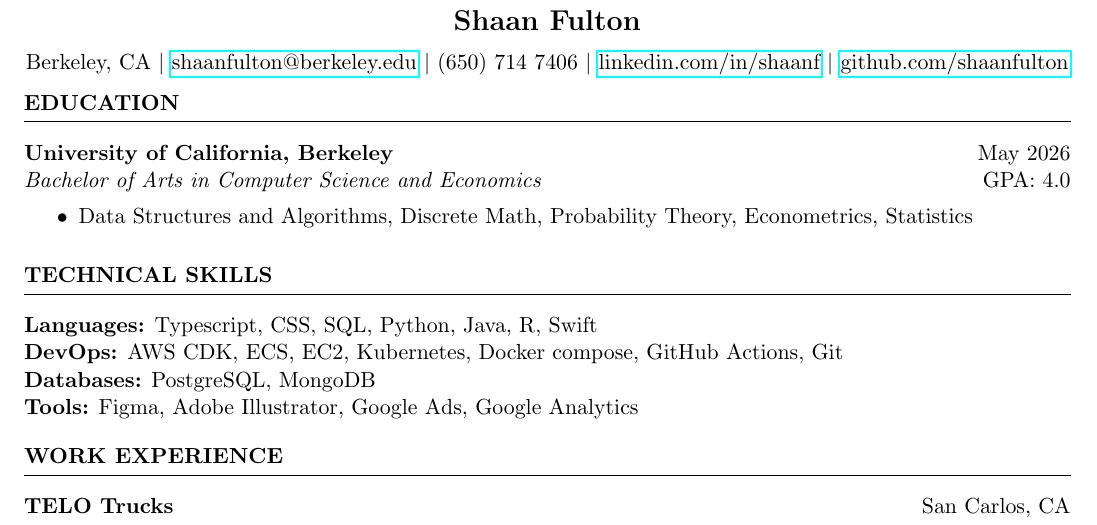
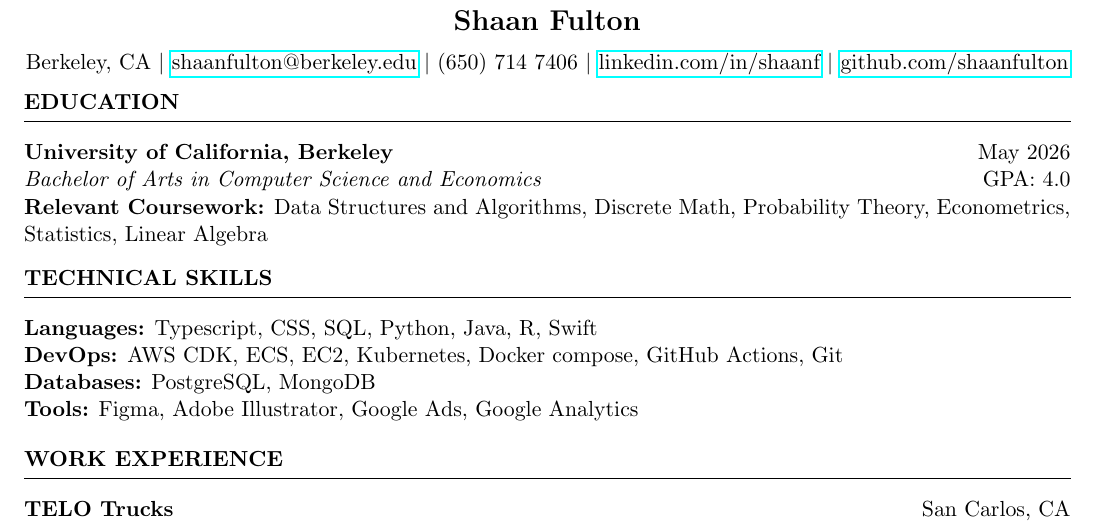
Before and after one commit to Shaan90/resume, a LaTeX CV (resume.tex): part of the page, cut so that both start at the same text. Compiled offline with pdfLaTeX.

Commit message:
Coursework formatting

```diff
--- a/resume.tex
+++ b/resume.tex
@@ -31,11 +31,9 @@ Berkeley, CA $\vert$ \href{mailto:shaanfulton@berkeley.edu}{shaanfulton@berkeley
 \section*{EDUCATION}
 \sectionline
 \noindent\textbf{University of California, Berkeley} \hfill May 2026\\
-\textit{Bachelor of Arts in Computer Science and Economics} \hfill GPA: 4.0
-\begin{itemize}[itemsep=0pt]
-\item Data Structures and Algorithms, Discrete Math, Probability Theory, Econometrics, Statistics
-\end{itemize}
-\vspace{2mm}
+\textit{Bachelor of Arts in Computer Science and Economics} \hfill GPA: 4.0\\
+\textbf{Relevant Coursework:} Data Structures and Algorithms, Discrete Math, Probability Theory, Econometrics, Statistics, Linear Algebra
+\vspace{1mm}
 
 
 \section*{TECHNICAL SKILLS}
```
Also changed, not shown: resume.pdf, 2 other files.
